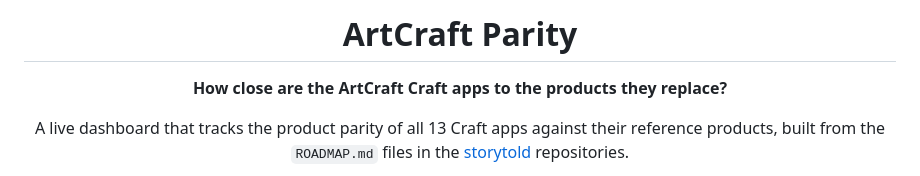
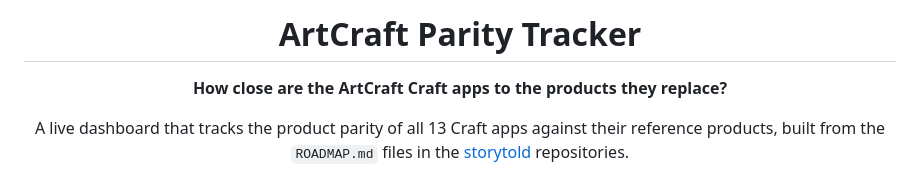
Before and after one commit to KollektionHannemann/artcraft-parity, a Markdown page: README.md, the part around the change. Drawn GitHub-style.

Commit message:
Update README.md
edited the headline

```diff
--- a/README.md
+++ b/README.md
@@ -1,6 +1,6 @@
 <div align="center">
 
-# ArtCraft Parity
+# ArtCraft Parity Tracker
 
 **How close are the ArtCraft Craft apps to the products they replace?**
 
```
